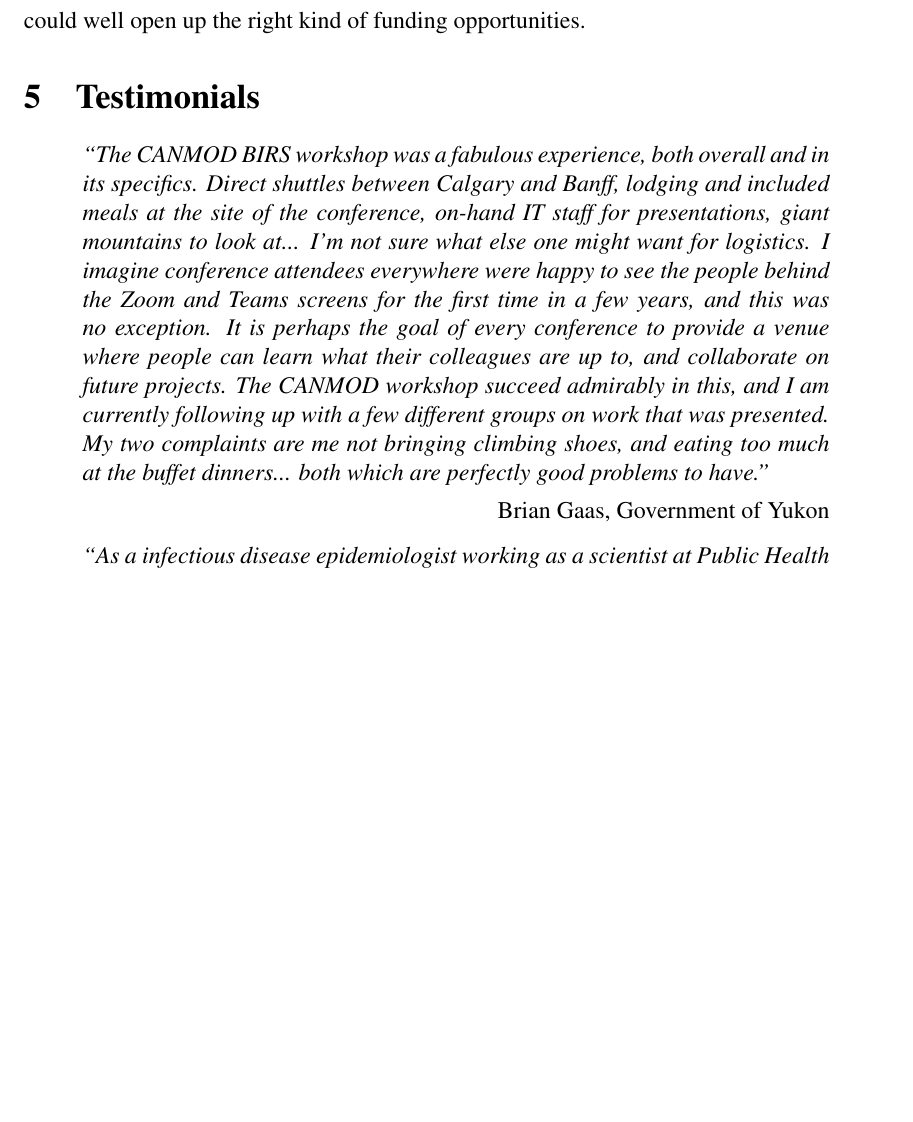
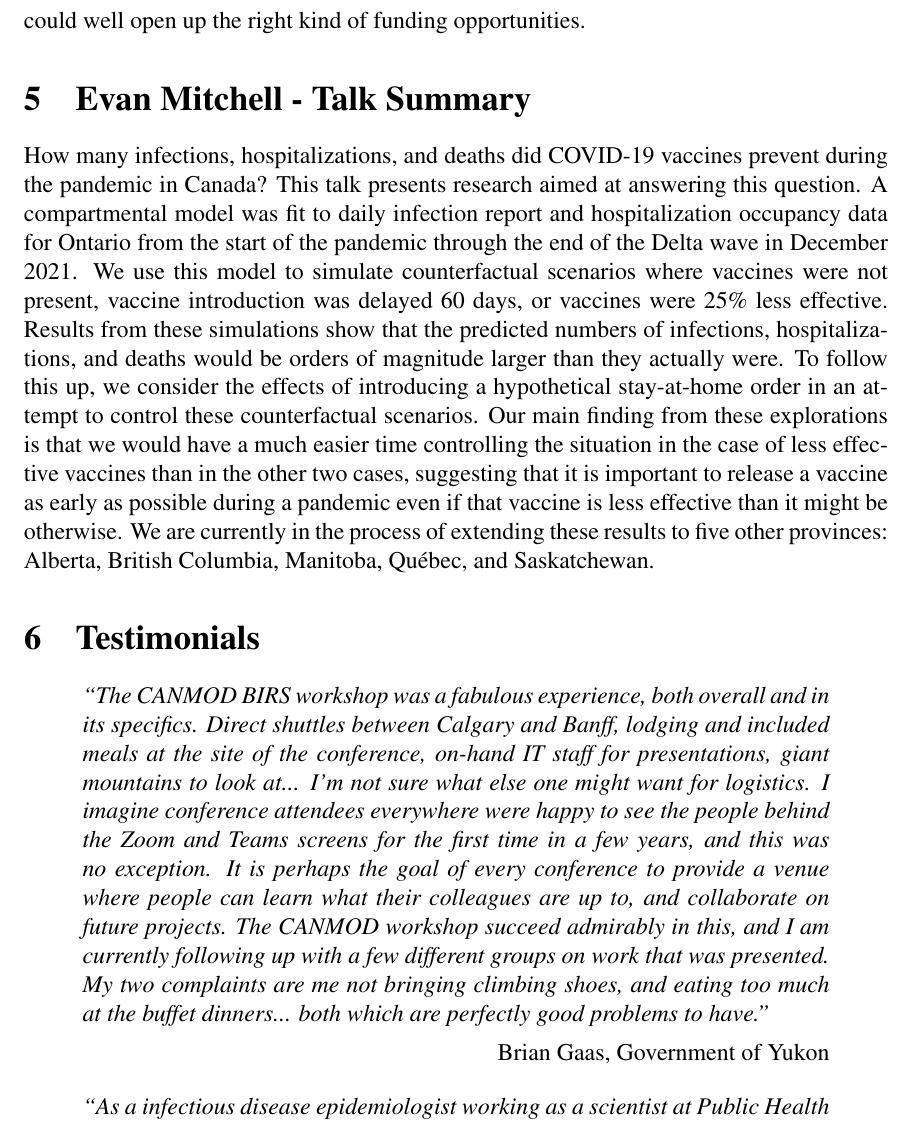
Before and after one commit to davidearn/birs-2023-workshop-report, a LaTeX document (birs-shell.tex): part of page 7 of 8, cut so that both start at the same text, the shorter picture padded with empty space. Compiled offline with pdfLaTeX.

Commit message:
Evan's summary included

```diff
--- a/birs-shell.tex
+++ b/birs-shell.tex
@@ -104,6 +104,7 @@
 \input{talk_summaries/KevinBrown_summary}
 \input{talk_summaries/LisaKanary_summary}
 \input{talk_summaries/MichaelWolfson_summary_DigitalTwin}
+\input{talk_summaries/EvanMitchell_summary}
 
 \section{Testimonials}
 
```
